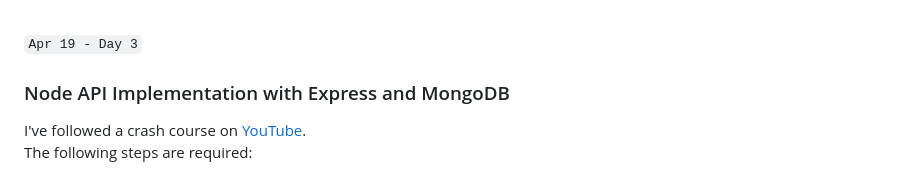
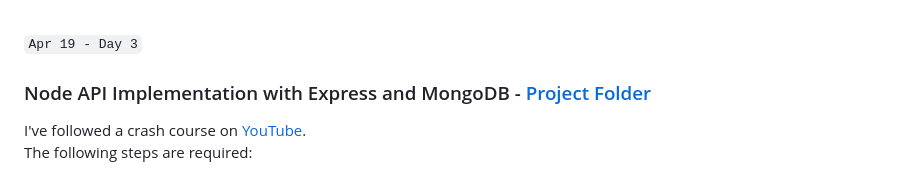
Before and after one commit to sabin-thapa/fusemachines-fullstack-2023, a Markdown page: README.md, the part around the change. Rendered like a GitHub page.

````diff
--- a/README.md
+++ b/README.md
@@ -323,7 +323,7 @@ Jest is a popular testing framework for Node.js that is built by Facebook. Jest
 
 ``` Apr 19 - Day 3 ```
 
-### Node API Implementation with Express and MongoDB
+### Node API Implementation with Express and MongoDB - [Project Folder]('./node-api')
 I've followed a crash course on [YouTube]('https://www.youtube.com/watch?v=9OfL9H6AmhQ&ab_channel=Devtamin').
 <br />
 The following steps are required:
````
